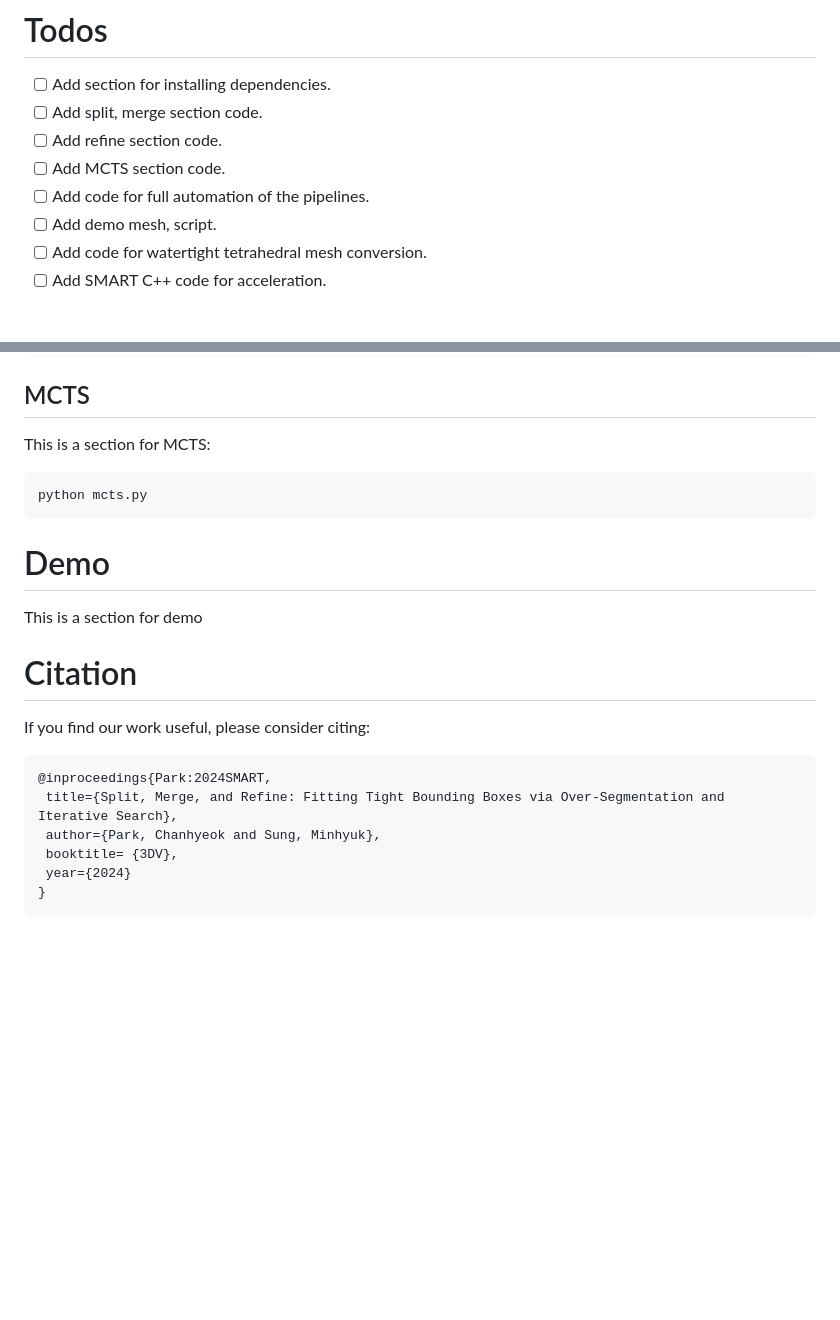
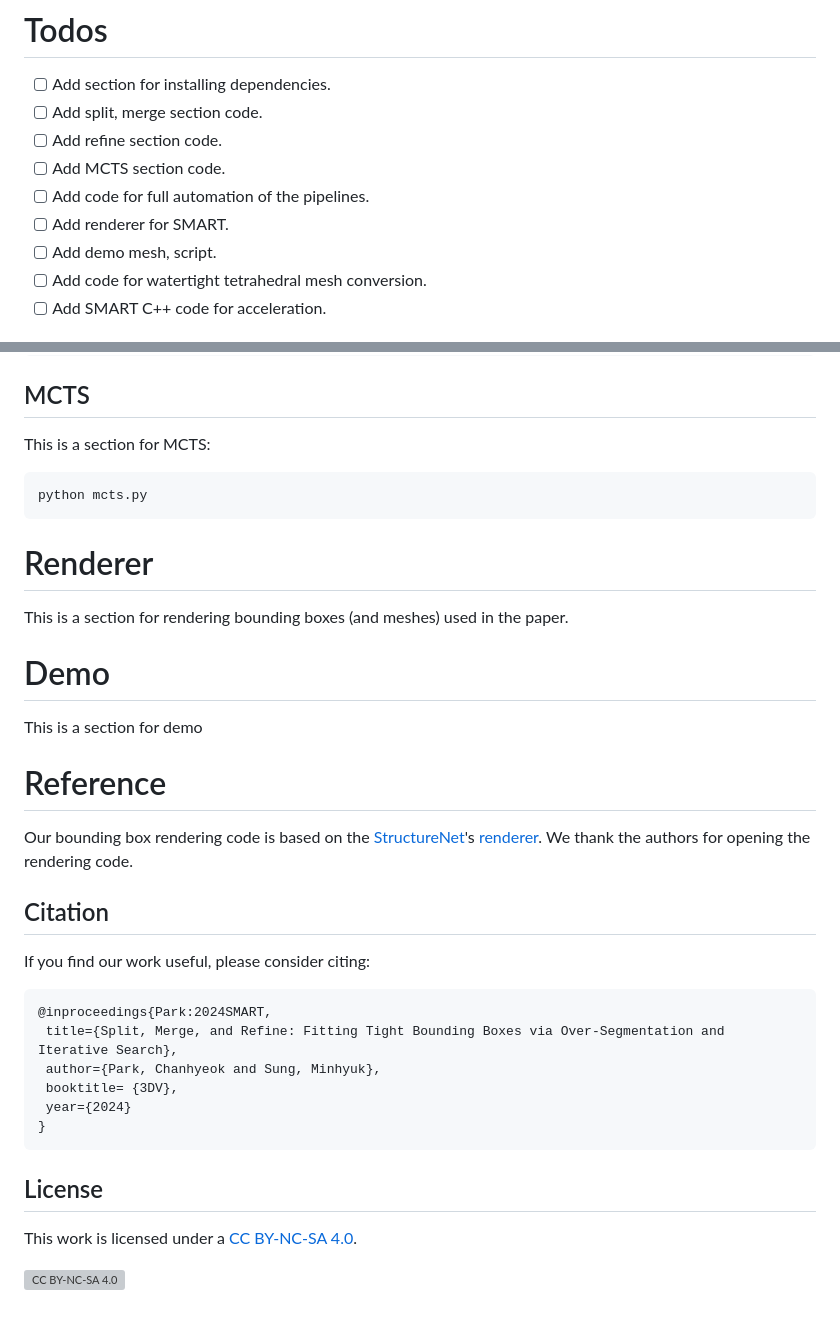
Before and after one commit to chpark1111/SMART, a Markdown page: README.md, 2 parts joined by grey strips. Rendered like a GitHub page; blank space fills up the shorter version; grey boxes are pictures that could not be loaded.

````diff
--- a/README.md
+++ b/README.md
@@ -19,6 +19,7 @@ This repository contains the official implementation of **Split, Merge, and Refi
 - [ ] Add refine section code.
 - [ ] Add MCTS section code.
 - [ ] Add code for full automation of the pipelines.
+- [ ] Add renderer for SMART.
 - [ ] Add demo mesh, script.
 - [ ] Add code for watertight tetrahedral mesh conversion.
 - [ ] Add SMART C++ code for acceleration.
@@ -67,11 +68,19 @@ This is a section for MCTS:
 python mcts.py
 ```
 
+# Renderer
+
+This is a section for rendering bounding boxes (and meshes) used in the paper.
+
 # Demo
 
 This is a section for demo
 
-# Citation
+# Reference
+
+Our bounding box rendering code is based on the [StructureNet](https://github.com/daerduoCarey/structurenet/tree/master)'s [renderer](https://github.com/daerduoCarey/structurenet/tree/master/viz_blender). We thank the authors for opening the rendering code.
+
+## Citation
 
 If you find our work useful, please consider citing:
 
@@ -84,4 +93,11 @@ If you find our work useful, please consider citing:
 }
 ```
 
-[//]: #
+## License
+
+This work is licensed under a [CC BY-NC-SA 4.0][cc-by-nc-sa].
+
+![CC BY-NC-SA 4.0][cc-by-nc-sa-image]
+
+[cc-by-nc-sa]: http://creativecommons.org/licenses/by-nc-sa/4.0/
+[cc-by-nc-sa-image]: https://licensebuttons.net/l/by-nc-sa/4.0/88x31.png
````
Also changed, not shown: docs/by-nc-sa.png (added), 1 other file.
